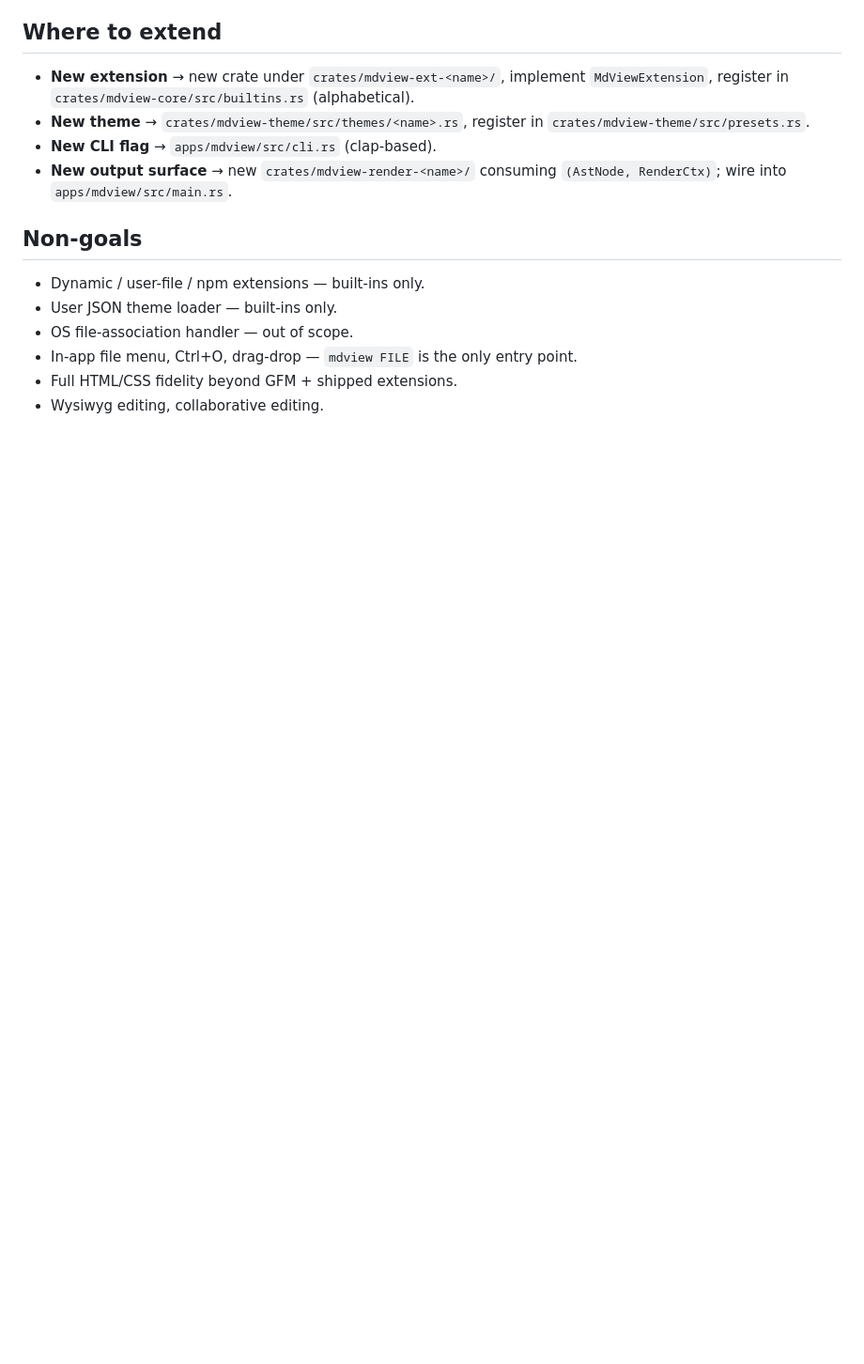
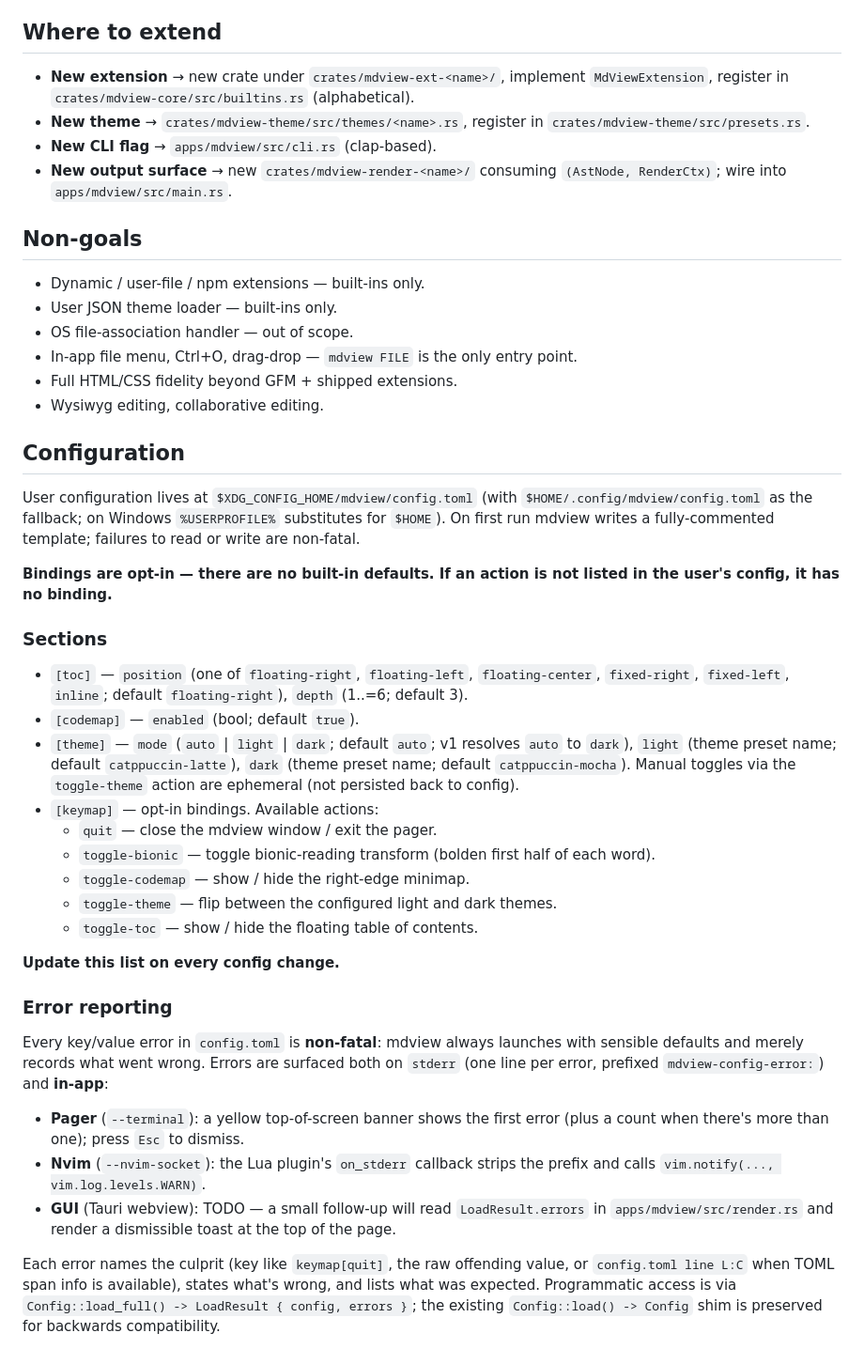
Before and after one commit to aloknigam247/mdview, a Markdown page: CLAUDE.md, the part around the change. Shown at 94% size. Rendered like a GitHub page; blank space fills up the shorter version.

Commit message:
docs(claude): document Configuration section + actions
Documents $XDG_CONFIG_HOME/mdview/config.toml location, the
[keymap]/[toc]/[codemap]/[theme] sections with valid values and
defaults, and the opt-in keymap actions (quit, toggle-bionic,
toggle-codemap, toggle-theme, toggle-toc). Notes that every config
schema change must update this section in the same commit.

```diff
--- a/CLAUDE.md
+++ b/CLAUDE.md
@@ -100,3 +100,52 @@ synthesises a `Theme` at runtime and caches it by colorscheme name.
 - In-app file menu, Ctrl+O, drag-drop — `mdview FILE` is the only entry point.
 - Full HTML/CSS fidelity beyond GFM + shipped extensions.
 - Wysiwyg editing, collaborative editing.
+
+## Configuration
+
+User configuration lives at `$XDG_CONFIG_HOME/mdview/config.toml` (with
+`$HOME/.config/mdview/config.toml` as the fallback; on Windows `%USERPROFILE%`
+substitutes for `$HOME`). On first run mdview writes a fully-commented template;
+failures to read or write are non-fatal.
+
+**Bindings are opt-in — there are no built-in defaults. If an action is not
+listed in the user's config, it has no binding.**
+
+### Sections
+
+- `[toc]` — `position` (one of `floating-right`, `floating-left`, `floating-center`,
+  `fixed-right`, `fixed-left`, `inline`; default `floating-right`), `depth` (1..=6; default 3).
+- `[codemap]` — `enabled` (bool; default `true`).
+- `[theme]` — `mode` (`auto` | `light` | `dark`; default `auto`; v1 resolves
+  `auto` to `dark`), `light` (theme preset name; default `catppuccin-latte`),
+  `dark` (theme preset name; default `catppuccin-mocha`). Manual toggles via
+  the `toggle-theme` action are ephemeral (not persisted back to config).
+- `[keymap]` — opt-in bindings. Available actions:
+  - `quit` — close the mdview window / exit the pager.
+  - `toggle-bionic` — toggle bionic-reading transform (bolden first half of each word).
+  - `toggle-codemap` — show / hide the right-edge minimap.
+  - `toggle-theme` — flip between the configured light and dark themes.
+  - `toggle-toc` — show / hide the floating table of contents.
+
+**Update this list on every config change.**
+
+### Error reporting
+
+Every key/value error in `config.toml` is **non-fatal**: mdview always launches
+with sensible defaults and merely records what went wrong. Errors are surfaced
+both on `stderr` (one line per error, prefixed `mdview-config-error:`) and
+**in-app**:
+
+- **Pager** (`--terminal`): a yellow top-of-screen banner shows the first error
+  (plus a count when there's more than one); press `Esc` to dismiss.
+- **Nvim** (`--nvim-socket`): the Lua plugin's `on_stderr` callback strips the
+  prefix and calls `vim.notify(..., vim.log.levels.WARN)`.
+- **GUI** (Tauri webview): TODO — a small follow-up will read
+  `LoadResult.errors` in `apps/mdview/src/render.rs` and render a dismissible
+  toast at the top of the page.
+
+Each error names the culprit (key like `keymap[quit]`, the raw offending value,
+or `config.toml line L:C` when TOML span info is available), states what's
+wrong, and lists what was expected. Programmatic access is via
+`Config::load_full() -> LoadResult { config, errors }`; the existing
+`Config::load() -> Config` shim is preserved for backwards compatibility.
```
